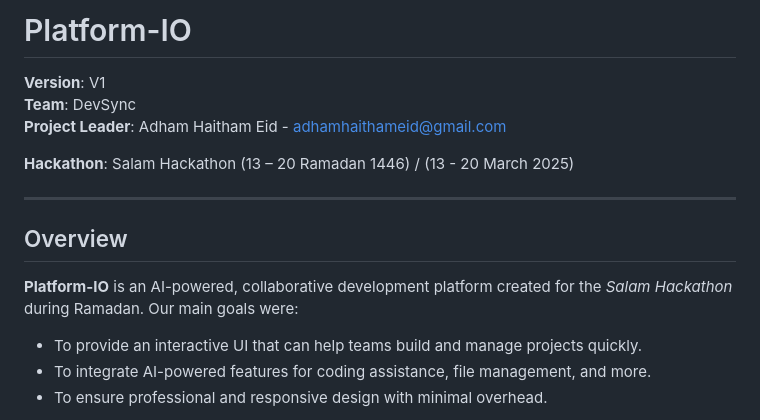
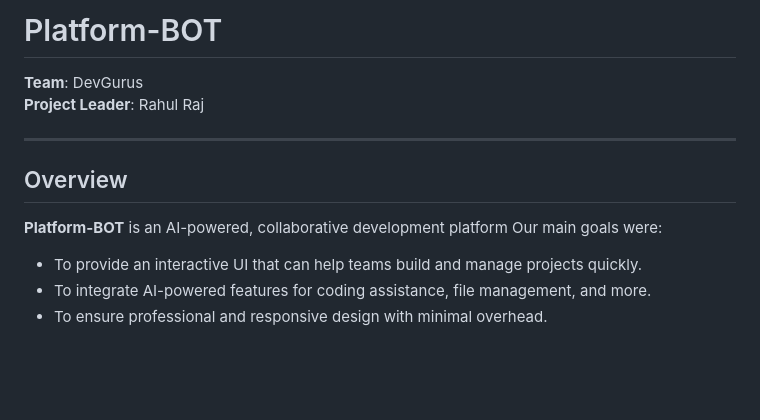
Before and after one commit to rahuloraj/AI-Platform-Bot, a Markdown page: README.md, the part around the change. Drawn GitHub-style; blank space fills up the shorter version.

```diff
--- a/README.md
+++ b/README.md
@@ -1,15 +1,11 @@
-# Platform-IO
-
-**Version**: V1
-**Team**: DevSync
-**Project Leader**: Adham Haitham Eid - adhamhaithameid@gmail.com
-
-**Hackathon**: Salam Hackathon (13 – 20 Ramadan 1446) / (13 - 20 March 2025)
+# Platform-BOT
+**Team**: DevGurus
+**Project Leader**: Rahul Raj
 
 ---
 
 ## Overview
-**Platform-IO** is an AI-powered, collaborative development platform created for the *Salam Hackathon* during Ramadan. Our main goals were:
+**Platform-BOT** is an AI-powered, collaborative development platform Our main goals were:
 - To provide an interactive UI that can help teams build and manage projects quickly.
 - To integrate AI-powered features for coding assistance, file management, and more.
 - To ensure professional and responsive design with minimal overhead.
```
